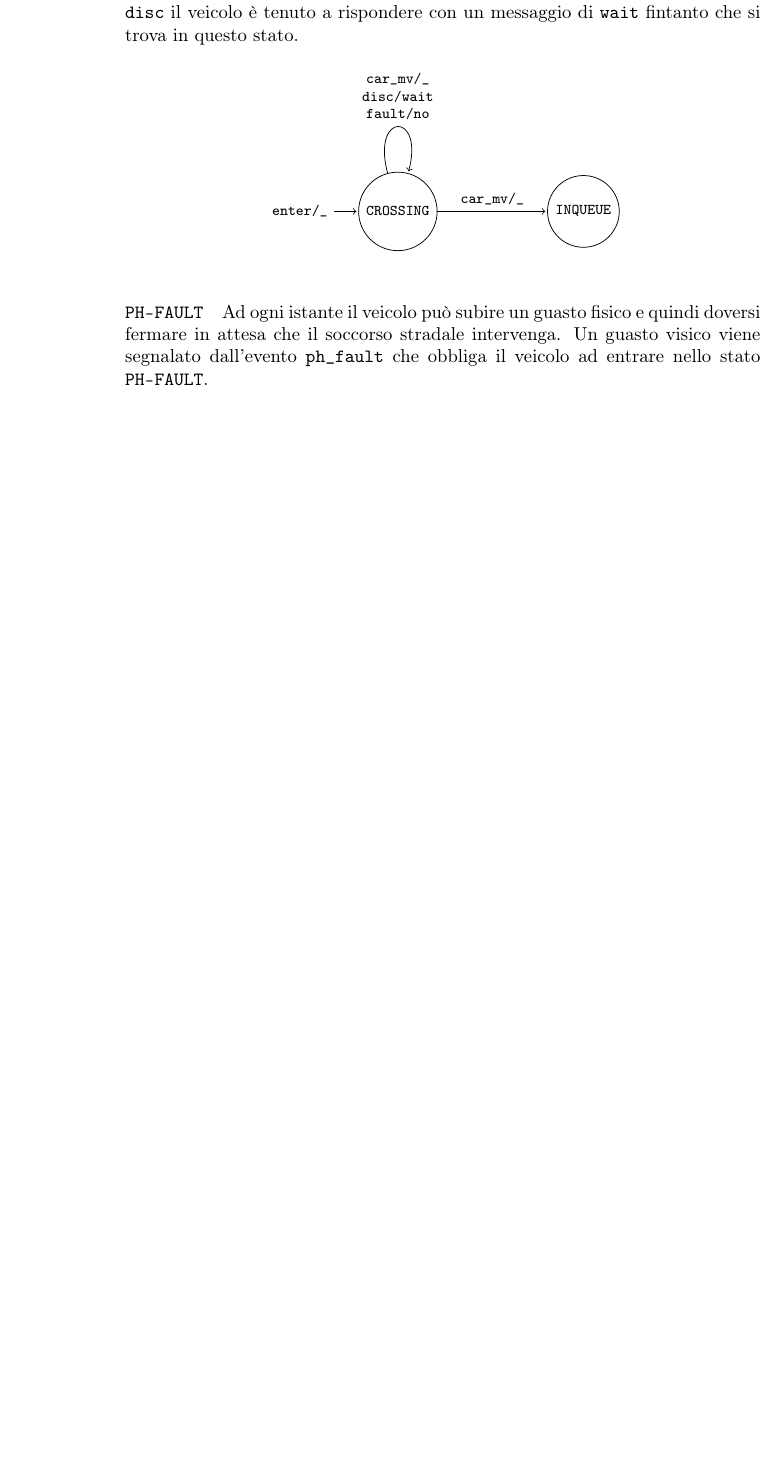
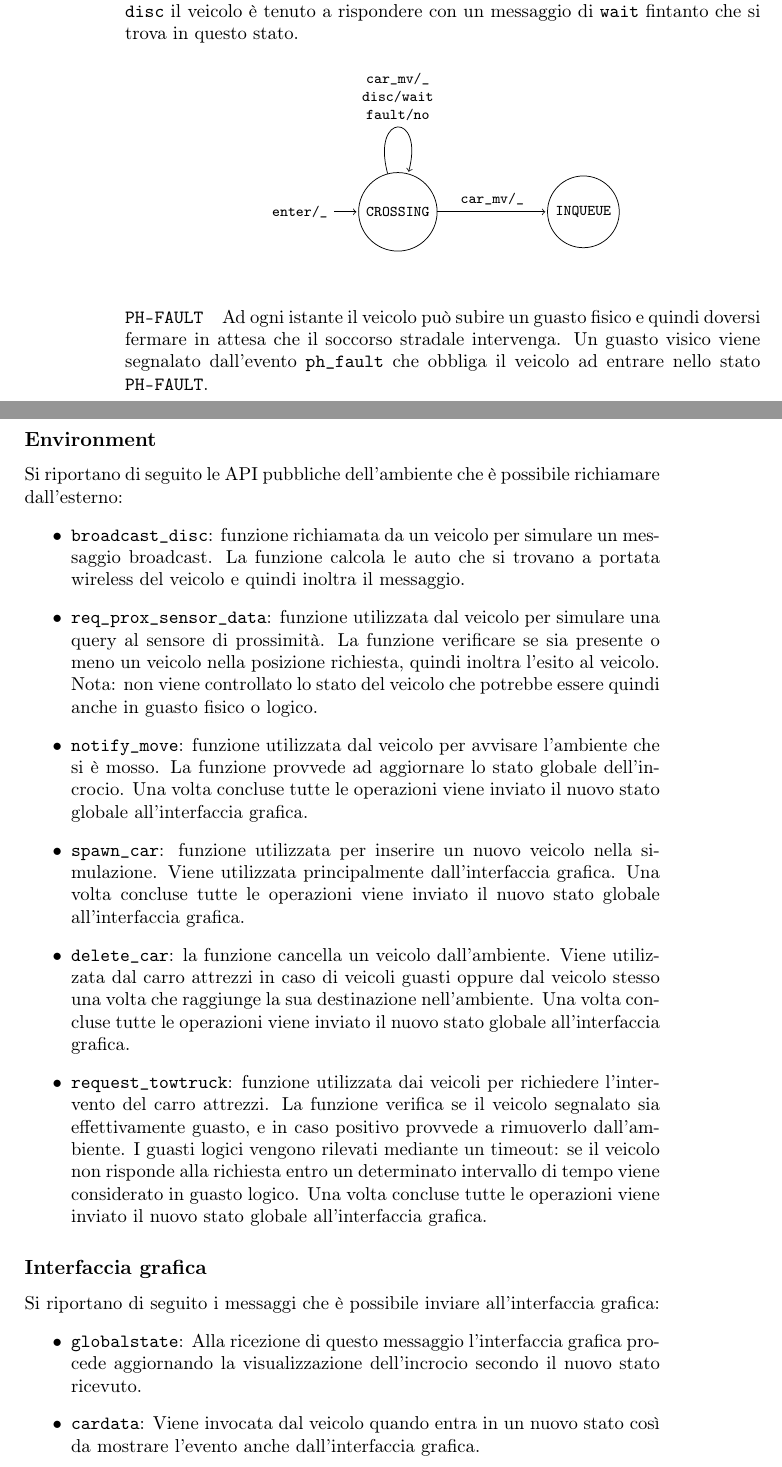
Before and after one commit to x-timk/automotive-dist-intersection, a LaTeX book (relazione/RelProgetto.tex): part of page 16 of 27 before the commit and two parts of pages 16 and 17 of 29 after it, the two joined at a grey line, cut so that both start at the same text, the shorter picture padded with empty space. Compiled offline with pdfLaTeX.

Commit message:
Fin architettura logica veicolo, environment e interfaccia grafica

```diff
--- a/relazione/RelProgetto.tex
+++ b/relazione/RelProgetto.tex
@@ -566,3 +566,48 @@ dall'evento \texttt{ph\_fault} che obbliga il veicolo ad entrare nello stato
 \texttt{PH-FAULT}.
 
 
+\subsection{Environment}
+
+Si riportano di seguito le API pubbliche dell'ambiente che è possibile
+richiamare dall'esterno:
+\begin{itemize}
+\item \texttt{broadcast\_disc}: funzione richiamata da un veicolo per simulare
+  un messaggio broadcast. La funzione calcola le auto che si trovano a portata
+  wireless del veicolo e quindi inoltra il messaggio.
+\item \texttt{req\_prox\_sensor\_data}: funzione utilizzata dal veicolo per
+  simulare una query al sensore di prossimità. La funzione verificare se sia
+  presente o meno un veicolo nella posizione richiesta, quindi inoltra l'esito
+  al veicolo. Nota: non viene controllato lo stato del veicolo che potrebbe
+  essere quindi anche in guasto fisico o logico.
+\item \texttt{notify\_move}: funzione utilizzata dal veicolo per avvisare
+  l'ambiente che si è mosso. La funzione provvede ad aggiornare lo stato globale
+  dell’incrocio. Una volta concluse tutte le operazioni viene inviato il nuovo
+  stato globale all’interfaccia grafica.
+\item \texttt{spawn\_car}: funzione utilizzata per inserire un nuovo veicolo
+  nella simulazione. Viene utilizzata principalmente dall'interfaccia grafica.
+  Una volta concluse tutte le operazioni viene inviato il nuovo stato globale
+  all’interfaccia grafica.
+\item \texttt{delete\_car}: la funzione cancella un veicolo dall'ambiente. Viene
+  utilizzata dal carro attrezzi in caso di veicoli guasti oppure dal veicolo
+  stesso una volta che raggiunge la sua destinazione nell’ambiente. Una volta
+  concluse tutte le operazioni viene inviato il nuovo stato globale
+  all’interfaccia grafica.
+\item \texttt{request\_towtruck}: funzione utilizzata dai veicoli per richiedere
+  l'intervento del carro attrezzi. La funzione verifica se il veicolo segnalato
+  sia effettivamente guasto, e in caso positivo provvede a rimuoverlo
+  dall’ambiente. I guasti logici vengono rilevati mediante un timeout: se il
+  veicolo non risponde alla richiesta entro un determinato intervallo di tempo
+  viene considerato in guasto logico. Una volta concluse tutte le operazioni
+  viene inviato il nuovo stato globale all’interfaccia grafica.
+\end{itemize}
+
+\subsection{Interfaccia grafica}
+
+Si riportano di seguito i messaggi che è possibile inviare all'interfaccia grafica:
+\begin{itemize}
+\item \texttt{globalstate}: Alla ricezione di questo messaggio l’interfaccia
+  grafica procede aggiornando la visualizzazione dell’incrocio secondo il nuovo
+  stato ricevuto.
+\item \texttt{cardata}: Viene invocata dal veicolo quando entra in un nuovo
+  stato così da mostrare l'evento anche dall'interfaccia grafica.
+\item \texttt{carcolor}: Viene invocata dal veicolo quando questo riceve un
@@ -569,3 +617,7 @@ dall'evento \texttt{ph\_fault} che obbliga il veicolo ad entrare nello stato
+\end{itemize}
+
+
+
 \newpage
 This chapter is devoted to the description of the general architectures, and specific algorithms.
 
```
Also changed, not shown: relazione/RelProgetto.tex (3 more changed lines).
